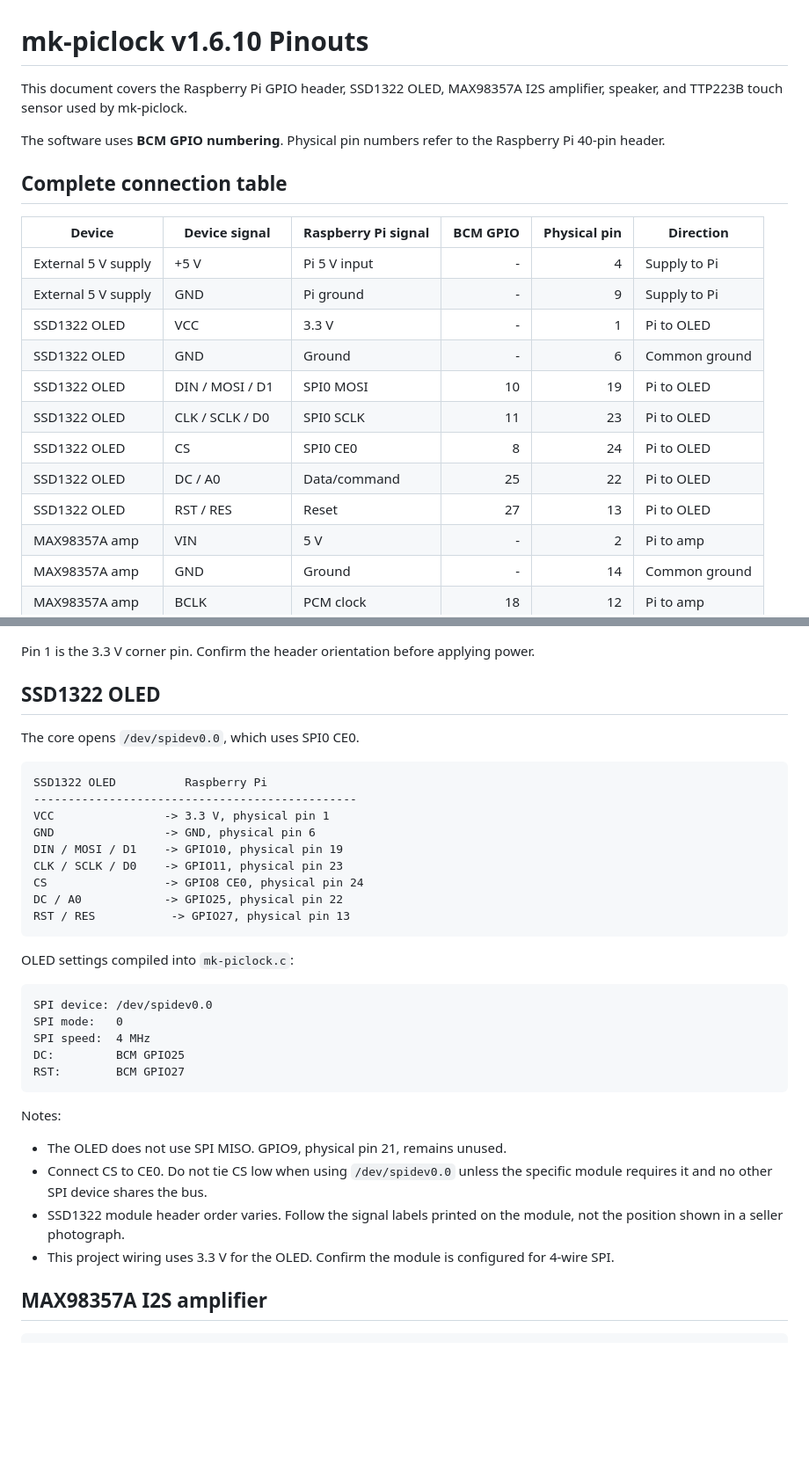
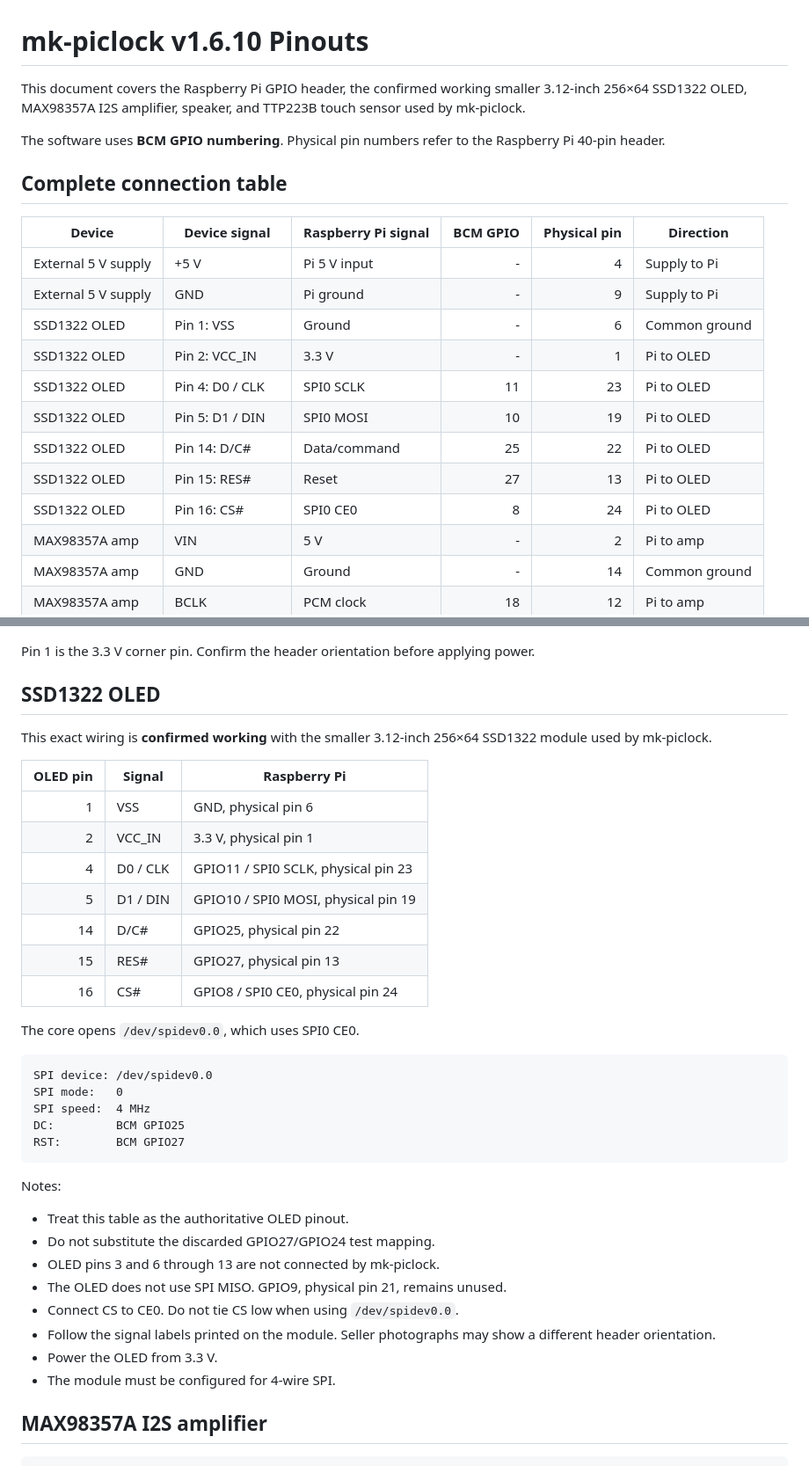
Before and after one commit to mkinderwater/mk-piclock, a Markdown page: pinouts.md, 2 parts joined by grey strips. Shown at 88% size. Rendered like a GitHub page; blank space fills up the shorter version.

````diff
--- a/pinouts.md
+++ b/pinouts.md
@@ -1,6 +1,6 @@
 # mk-piclock v1.6.10 Pinouts
 
-This document covers the Raspberry Pi GPIO header, SSD1322 OLED, MAX98357A I2S amplifier, speaker, and TTP223B touch sensor used by mk-piclock.
+This document covers the Raspberry Pi GPIO header, the confirmed working smaller 3.12-inch 256×64 SSD1322 OLED, MAX98357A I2S amplifier, speaker, and TTP223B touch sensor used by mk-piclock.
 
 The software uses **BCM GPIO numbering**. Physical pin numbers refer to the Raspberry Pi 40-pin header.
 
@@ -10,13 +10,13 @@ The software uses **BCM GPIO numbering**. Physical pin numbers refer to the Rasp
 | --- | --- | --- | ---: | ---: | --- |
 | External 5 V supply | +5 V | Pi 5 V input | - | 4 | Supply to Pi |
 | External 5 V supply | GND | Pi ground | - | 9 | Supply to Pi |
-| SSD1322 OLED | VCC | 3.3 V | - | 1 | Pi to OLED |
-| SSD1322 OLED | GND | Ground | - | 6 | Common ground |
-| SSD1322 OLED | DIN / MOSI / D1 | SPI0 MOSI | 10 | 19 | Pi to OLED |
-| SSD1322 OLED | CLK / SCLK / D0 | SPI0 SCLK | 11 | 23 | Pi to OLED |
-| SSD1322 OLED | CS | SPI0 CE0 | 8 | 24 | Pi to OLED |
-| SSD1322 OLED | DC / A0 | Data/command | 25 | 22 | Pi to OLED |
-| SSD1322 OLED | RST / RES | Reset | 27 | 13 | Pi to OLED |
+| SSD1322 OLED | Pin 1: VSS | Ground | - | 6 | Common ground |
+| SSD1322 OLED | Pin 2: VCC_IN | 3.3 V | - | 1 | Pi to OLED |
+| SSD1322 OLED | Pin 4: D0 / CLK | SPI0 SCLK | 11 | 23 | Pi to OLED |
+| SSD1322 OLED | Pin 5: D1 / DIN | SPI0 MOSI | 10 | 19 | Pi to OLED |
+| SSD1322 OLED | Pin 14: D/C# | Data/command | 25 | 22 | Pi to OLED |
+| SSD1322 OLED | Pin 15: RES# | Reset | 27 | 13 | Pi to OLED |
+| SSD1322 OLED | Pin 16: CS# | SPI0 CE0 | 8 | 24 | Pi to OLED |
 | MAX98357A amp | VIN | 5 V | - | 2 | Pi to amp |
 | MAX98357A amp | GND | Ground | - | 14 | Common ground |
 | MAX98357A amp | BCLK | PCM clock | 18 | 12 | Pi to amp |
@@ -64,21 +64,19 @@ Pin 1 is the 3.3 V corner pin. Confirm the header orientation before applying po
 
 ## SSD1322 OLED
 
+This exact wiring is **confirmed working** with the smaller 3.12-inch 256×64 SSD1322 module used by mk-piclock.
+
+| OLED pin | Signal | Raspberry Pi |
+| ---: | --- | --- |
+| 1 | VSS | GND, physical pin 6 |
+| 2 | VCC_IN | 3.3 V, physical pin 1 |
+| 4 | D0 / CLK | GPIO11 / SPI0 SCLK, physical pin 23 |
+| 5 | D1 / DIN | GPIO10 / SPI0 MOSI, physical pin 19 |
+| 14 | D/C# | GPIO25, physical pin 22 |
+| 15 | RES# | GPIO27, physical pin 13 |
+| 16 | CS# | GPIO8 / SPI0 CE0, physical pin 24 |
+
 The core opens `/dev/spidev0.0`, which uses SPI0 CE0.
-
-```text
-SSD1322 OLED          Raspberry Pi
------------------------------------------------
-VCC                -> 3.3 V, physical pin 1
-GND                -> GND, physical pin 6
-DIN / MOSI / D1    -> GPIO10, physical pin 19
-CLK / SCLK / D0    -> GPIO11, physical pin 23
-CS                 -> GPIO8 CE0, physical pin 24
-DC / A0            -> GPIO25, physical pin 22
-RST / RES           -> GPIO27, physical pin 13
-```
-
-OLED settings compiled into `mk-piclock.c`:
 
 ```text
 SPI device: /dev/spidev0.0
@@ -90,10 +88,14 @@ RST:        BCM GPIO27
 
 Notes:
 
+- Treat this table as the authoritative OLED pinout.
+- Do not substitute the discarded GPIO27/GPIO24 test mapping.
+- OLED pins 3 and 6 through 13 are not connected by mk-piclock.
 - The OLED does not use SPI MISO. GPIO9, physical pin 21, remains unused.
-- Connect CS to CE0. Do not tie CS low when using `/dev/spidev0.0` unless the specific module requires it and no other SPI device shares the bus.
-- SSD1322 module header order varies. Follow the signal labels printed on the module, not the position shown in a seller photograph.
-- This project wiring uses 3.3 V for the OLED. Confirm the module is configured for 4-wire SPI.
+- Connect CS to CE0. Do not tie CS low when using `/dev/spidev0.0`.
+- Follow the signal labels printed on the module. Seller photographs may show a different header orientation.
+- Power the OLED from 3.3 V.
+- The module must be configured for 4-wire SPI.
 
 ## MAX98357A I2S amplifier
 
````
Also changed, not shown: other parts of pinouts.md (+4 -1 lines).
